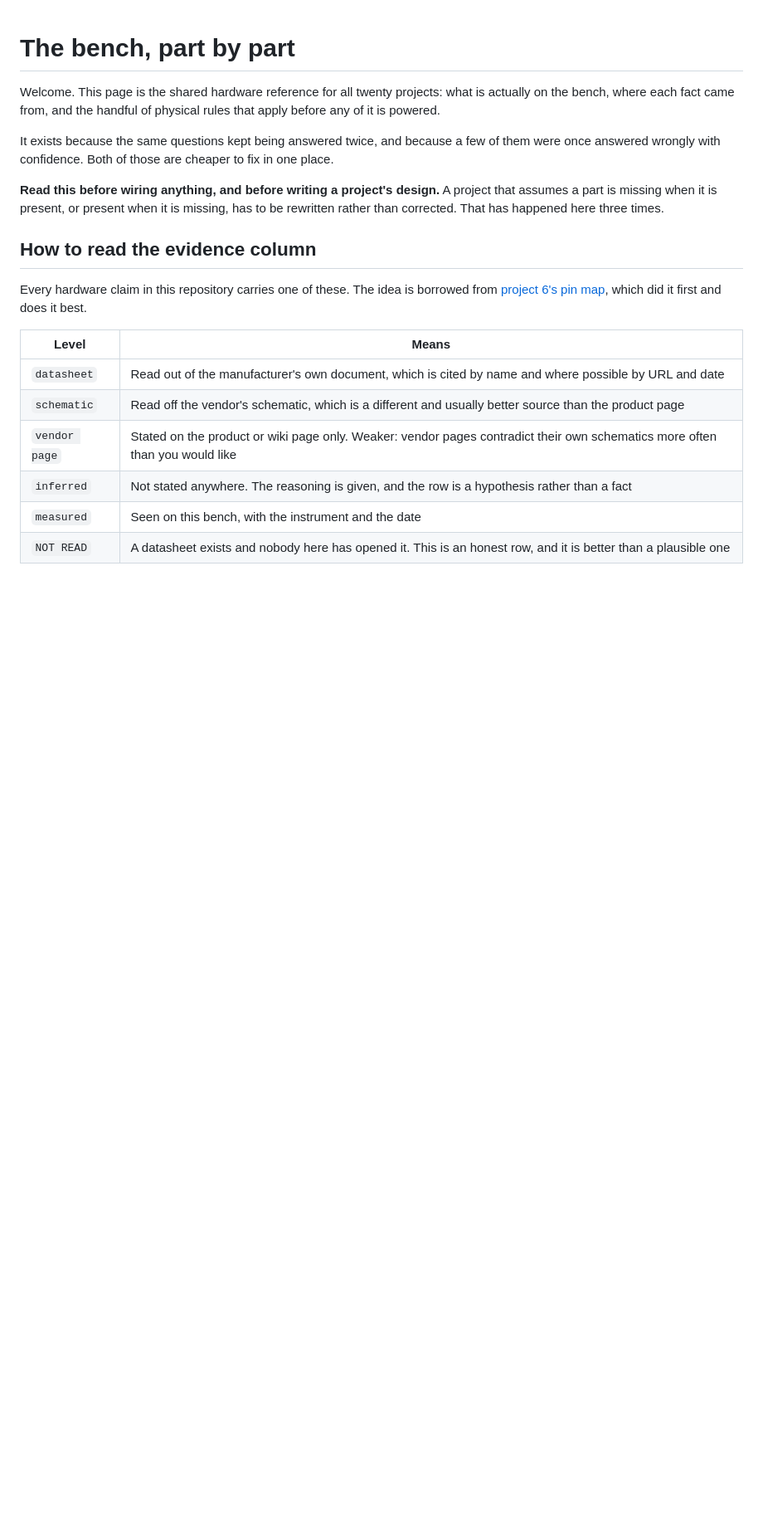
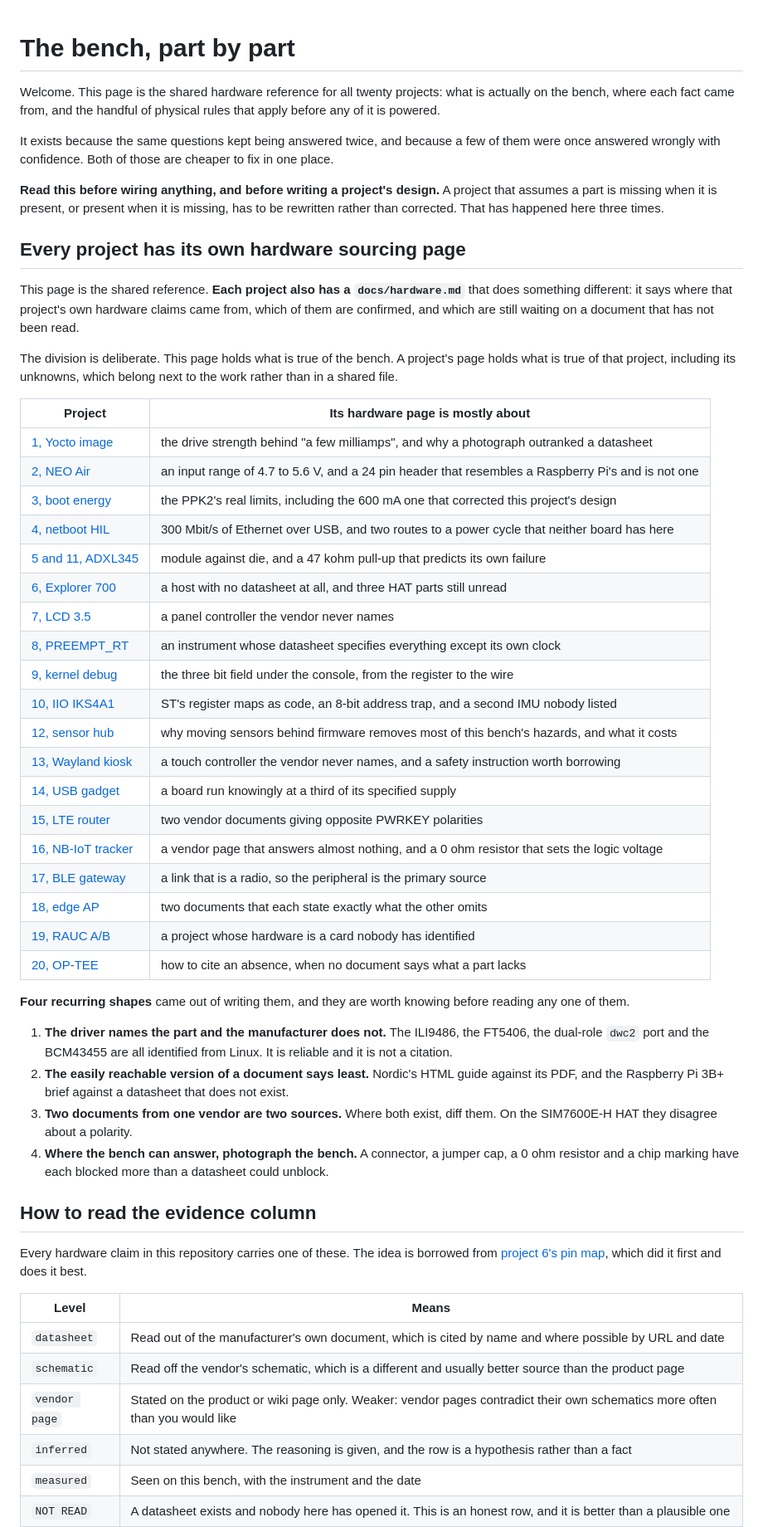
Before and after one commit to ambrosiobing/embedded-linux, a Markdown page: docs/HARDWARE.md, the part around one of its changes. Shown at 83% size. Drawn GitHub-style; blank space fills up the shorter version.

Commit message:
docs: index the twenty hardware pages, and name the four shapes they share
All twenty projects now have a docs/hardware.md. The shared reference
gains a table of them at the top, saying in one line what each is mostly
about, and the README points at both it and the source index.

Writing them produced four recurring shapes, which the index states so
that a reader meets them before any individual page.

The driver names the part and the manufacturer does not: the ILI9486, the
FT5406, the dual-role dwc2 port and the BCM43455 are all identified from
Linux rather than from a vendor document. Reliable, and not a citation.

The easily reachable version of a document says least: Nordic's HTML guide
against its PDF, where the PDF held the 600 mA source meter limit that
corrected a project's design, and the Raspberry Pi 3B+ brief against a
datasheet that does not exist.

Two documents from one vendor are two sources: on the SIM7600E-H HAT the
manual and the wiki give opposite PWRKEY polarities, and the disagreement
is the finding.

Where the bench can answer, photograph the bench: a connector, a jumper
cap, a 0 ohm resistor and a chip marking have each blocked more than any
datasheet could unblock.

The division between the shared page and a project's page is stated too.
The shared page holds what is true of the bench; a project's page holds
what is true of that project, including its unknowns, which belong next to
the work rather than in a shared file.

```diff
--- a/docs/HARDWARE.md
+++ b/docs/HARDWARE.md
@@ -12,6 +12,54 @@ those are cheaper to fix in one place.
 design.** A project that assumes a part is missing when it is present, or
 present when it is missing, has to be rewritten rather than corrected.
 That has happened here three times.
+
+## Every project has its own hardware sourcing page
+
+This page is the shared reference. **Each project also has a
+`docs/hardware.md`** that does something different: it says where that
+project's own hardware claims came from, which of them are confirmed, and
+which are still waiting on a document that has not been read.
+
+The division is deliberate. This page holds what is true of the bench.
+A project's page holds what is true of that project, including its
+unknowns, which belong next to the work rather than in a shared file.
+
+| Project | Its hardware page is mostly about |
+|---|---|
+| [1, Yocto image](../projects/01-yocto-image/docs/hardware.md) | the drive strength behind "a few milliamps", and why a photograph outranked a datasheet |
+| [2, NEO Air](../projects/02-neo-air-mainline/docs/hardware.md) | an input range of 4.7 to 5.6 V, and a 24 pin header that resembles a Raspberry Pi's and is not one |
+| [3, boot energy](../projects/03-boot-energy/docs/hardware.md) | the PPK2's real limits, including the 600 mA one that corrected this project's design |
+| [4, netboot HIL](../projects/04-netboot-hil/docs/hardware.md) | 300 Mbit/s of Ethernet over USB, and two routes to a power cycle that neither board has here |
+| [5 and 11, ADXL345](../projects/05-iio-adxl345/docs/hardware.md) | module against die, and a 47 kohm pull-up that predicts its own failure |
+| [6, Explorer 700](../projects/06-explorer700/docs/hardware.md) | a host with no datasheet at all, and three HAT parts still unread |
+| [7, LCD 3.5](../projects/07-lcd35-drm/docs/hardware.md) | a panel controller the vendor never names |
+| [8, PREEMPT_RT](../projects/08-preempt-rt/docs/hardware.md) | an instrument whose datasheet specifies everything except its own clock |
+| [9, kernel debug](../projects/09-kernel-debug/docs/hardware.md) | the three bit field under the console, from the register to the wire |
+| [10, IIO IKS4A1](../projects/10-iio-iks4a1/docs/hardware.md) | ST's register maps as code, an 8-bit address trap, and a second IMU nobody listed |
+| [12, sensor hub](../projects/12-sensor-hub/docs/hardware.md) | why moving sensors behind firmware removes most of this bench's hazards, and what it costs |
+| [13, Wayland kiosk](../projects/13-wayland-kiosk/docs/hardware.md) | a touch controller the vendor never names, and a safety instruction worth borrowing |
+| [14, USB gadget](../projects/14-usb-gadget/docs/hardware.md) | a board run knowingly at a third of its specified supply |
+| [15, LTE router](../projects/15-lte-router/docs/hardware.md) | two vendor documents giving opposite PWRKEY polarities |
+| [16, NB-IoT tracker](../projects/16-nbiot-tracker/docs/hardware.md) | a vendor page that answers almost nothing, and a 0 ohm resistor that sets the logic voltage |
+| [17, BLE gateway](../projects/17-ble-gateway/docs/hardware.md) | a link that is a radio, so the peripheral is the primary source |
+| [18, edge AP](../projects/18-edge-ap-mqtt/docs/hardware.md) | two documents that each state exactly what the other omits |
+| [19, RAUC A/B](../projects/19-rauc-ab/docs/hardware.md) | a project whose hardware is a card nobody has identified |
+| [20, OP-TEE](../projects/20-optee-keystore/docs/hardware.md) | how to cite an absence, when no document says what a part lacks |
+
+**Four recurring shapes** came out of writing them, and they are worth
+knowing before reading any one of them.
+
+1. **The driver names the part and the manufacturer does not.** The
+   ILI9486, the FT5406, the dual-role `dwc2` port and the BCM43455 are all
+   identified from Linux. It is reliable and it is not a citation.
+2. **The easily reachable version of a document says least.** Nordic's
+   HTML guide against its PDF, and the Raspberry Pi 3B+ brief against a
+   datasheet that does not exist.
+3. **Two documents from one vendor are two sources.** Where both exist,
+   diff them. On the SIM7600E-H HAT they disagree about a polarity.
+4. **Where the bench can answer, photograph the bench.** A connector, a
+   jumper cap, a 0 ohm resistor and a chip marking have each blocked more
+   than a datasheet could unblock.
 
 ## How to read the evidence column
 
```
Also changed, not shown: other parts of docs/HARDWARE.md (+2 -0 lines), README.md (+12 -0 lines).
